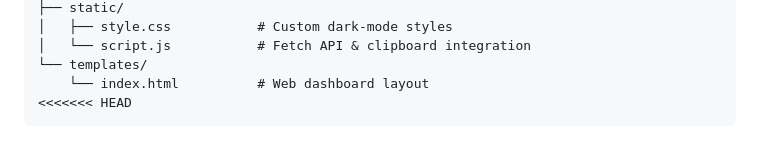
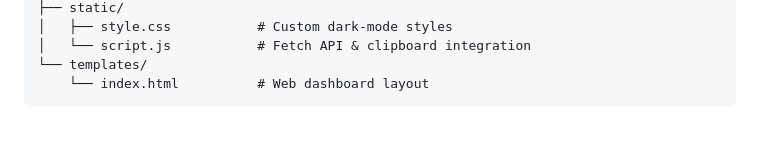
Before and after one commit to Saad-dev-io/gtm-cold-email-personalizer, a Markdown page: README.md, the part around the change. Rendered like a GitHub page.

````diff
--- a/README.md
+++ b/README.md
@@ -92,5 +92,4 @@ Results will display in the console and automatically save to `generated_outreac
 │   └── script.js           # Fetch API & clipboard integration
 └── templates/
     └── index.html          # Web dashboard layout
-<<<<<<< HEAD
 ```
````
